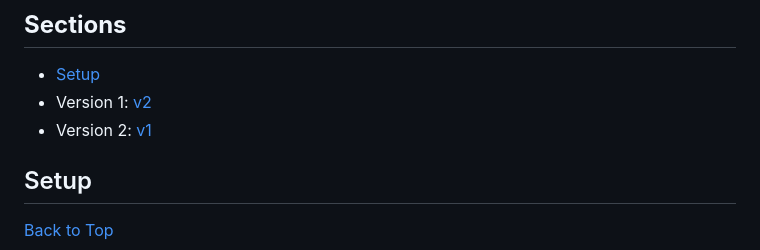
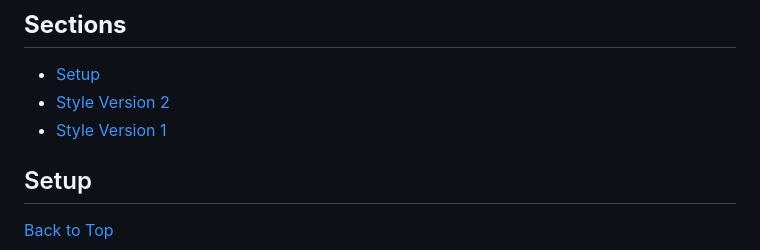
Before and after one commit to jg-digital-media/jgdm_image_gallery, a Markdown page: README.md, the part around one of its changes. Drawn GitHub-style.

Commit message:
change link text

```diff
--- a/README.md
+++ b/README.md
@@ -4,8 +4,8 @@
 ## **Sections**
 
   + [Setup](#setup)
-  + Version 1: [v2](#version-1)
-  + Version 2: [v1](#version-2)
+  + [Style Version 2](#version-1)
+  + [Style Version 1](#version-2)
 
 
 ## Setup
```
Also changed, not shown: other parts of README.md (+1 -1 lines).
